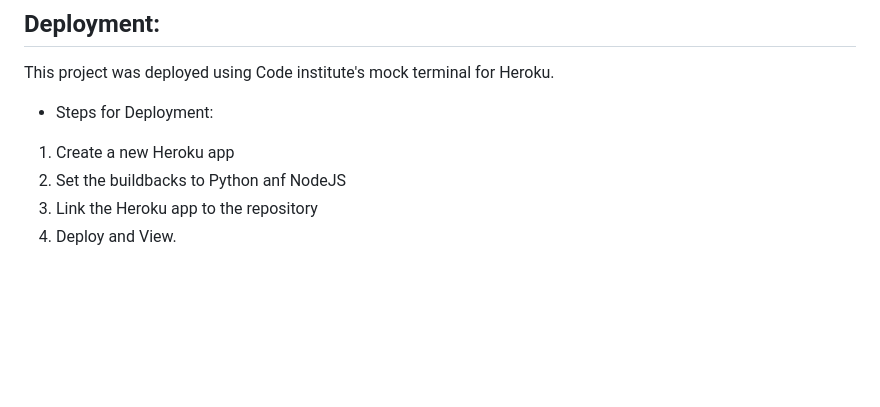
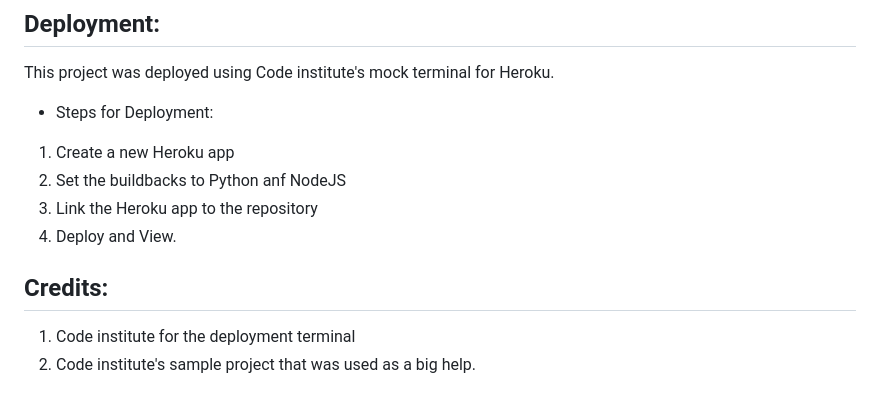
Before and after one commit to Hebaabbas/Fruits_market, a Markdown page: README.md, the part around the change. Rendered like a GitHub page; blank space fills up the shorter version.

Commit message:
Add the Credits section

```diff
--- a/README.md
+++ b/README.md
@@ -99,3 +99,7 @@ This project was deployed using Code institute's mock terminal for Heroku.
 2. Set the buildbacks to Python anf NodeJS
 3. Link the Heroku app to the repository
 4. Deploy and View.
+
+## Credits:
+1. Code institute for the deployment terminal
+2. Code institute's sample project that was used as a big help.
```
